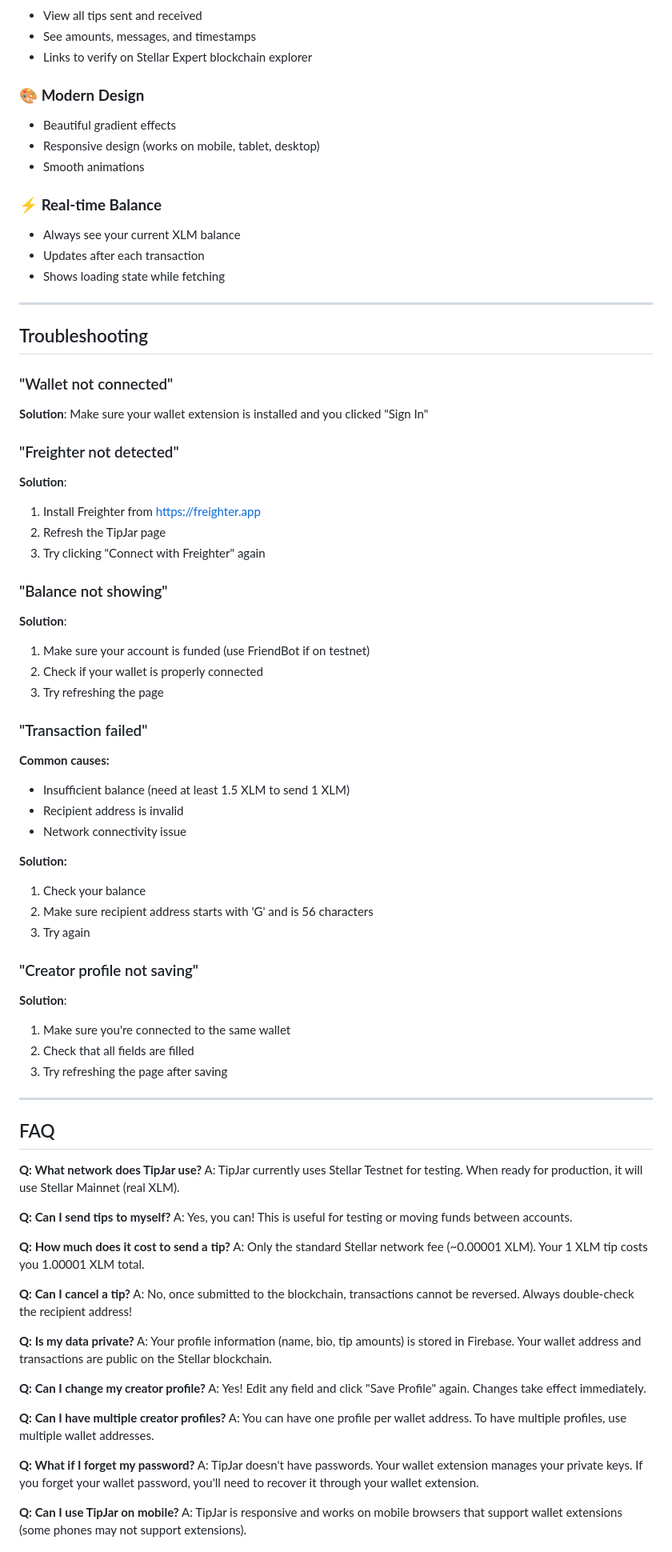
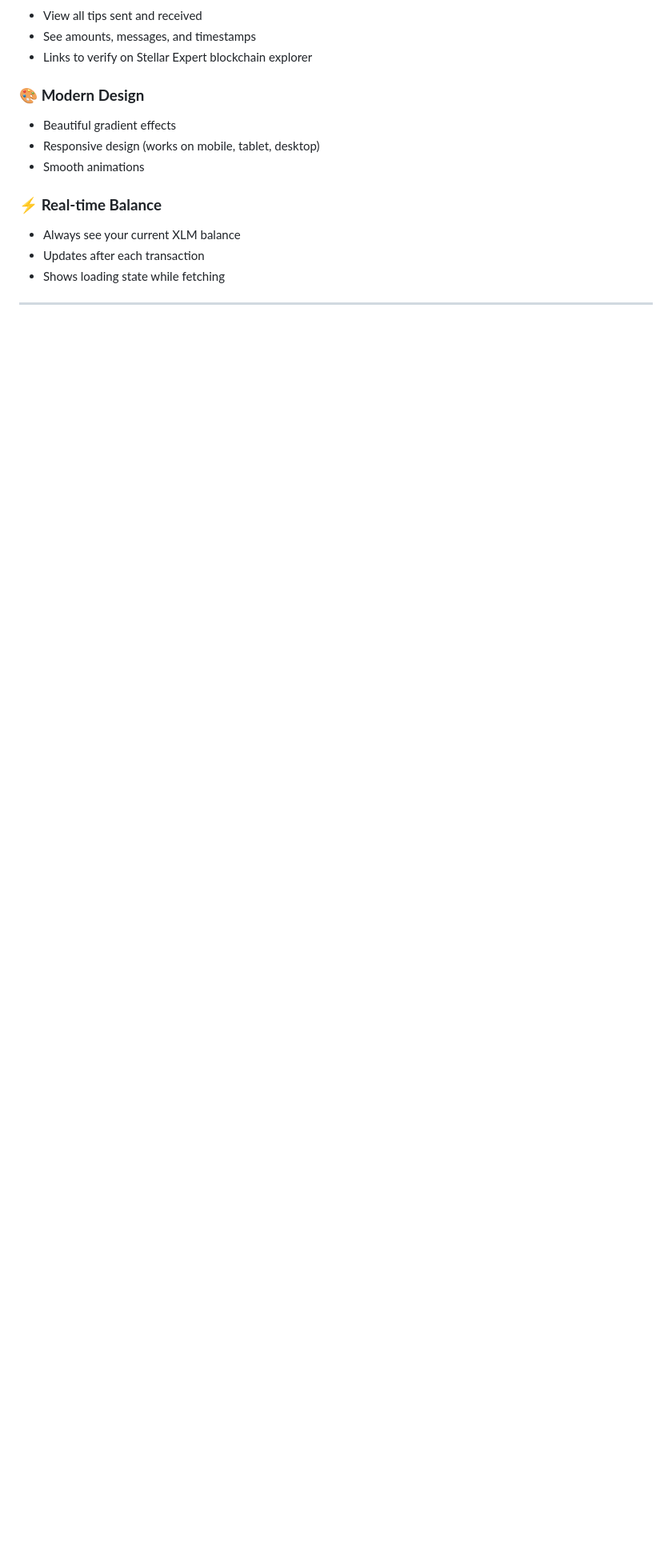
Before and after one commit to Shuvankar11/TipJar, a Markdown page: QUICK_START.md, the part around one of its changes. Shown at 80% size. GitHub-like rendering; blank space fills up the shorter version.

```diff
--- a/QUICK_START.md
+++ b/QUICK_START.md
@@ -122,68 +122,3 @@ Set up your creator profile to receive tips with custom presets:
 
 ---
 
-## Troubleshooting
-
-### "Wallet not connected"
-**Solution**: Make sure your wallet extension is installed and you clicked "Sign In"
-
-### "Freighter not detected"
-**Solution**:
-1. Install Freighter from https://freighter.app
-2. Refresh the TipJar page
-3. Try clicking "Connect with Freighter" again
-
-### "Balance not showing"
-**Solution**:
-1. Make sure your account is funded (use FriendBot if on testnet)
-2. Check if your wallet is properly connected
-3. Try refreshing the page
-
-### "Transaction failed"
-**Common causes:**
-- Insufficient balance (need at least 1.5 XLM to send 1 XLM)
-- Recipient address is invalid
-- Network connectivity issue
-
-**Solution:**
-1. Check your balance
-2. Make sure recipient address starts with 'G' and is 56 characters
-3. Try again
-
-### "Creator profile not saving"
-**Solution**:
-1. Make sure you're connected to the same wallet
-2. Check that all fields are filled
-3. Try refreshing the page after saving
-
----
-
-## FAQ
-
-**Q: What network does TipJar use?**
-A: TipJar currently uses Stellar Testnet for testing. When ready for production, it will use Stellar Mainnet (real XLM).
-
-**Q: Can I send tips to myself?**
-A: Yes, you can! This is useful for testing or moving funds between accounts.
-
-**Q: How much does it cost to send a tip?**
-A: Only the standard Stellar network fee (~0.00001 XLM). Your 1 XLM tip costs you 1.00001 XLM total.
-
-**Q: Can I cancel a tip?**
-A: No, once submitted to the blockchain, transactions cannot be reversed. Always double-check the recipient address!
-
-**Q: Is my data private?**
-A: Your profile information (name, bio, tip amounts) is stored in Firebase. Your wallet address and transactions are public on the Stellar blockchain.
-
-**Q: Can I change my creator profile?**
-A: Yes! Edit any field and click "Save Profile" again. Changes take effect immediately.
-
-**Q: Can I have multiple creator profiles?**
-A: You can have one profile per wallet address. To have multiple profiles, use multiple wallet addresses.
-
-**Q: What if I forget my password?**
-A: TipJar doesn't have passwords. Your wallet extension manages your private keys. If you forget your wallet password, you'll need to recover it through your wallet extension.
-
-**Q: Can I use TipJar on mobile?**
-A: TipJar is responsive and works on mobile browsers that support wallet extensions (some phones may not support extensions).
-
```
Also changed, not shown: other parts of QUICK_START.md (+1 -53 lines).
